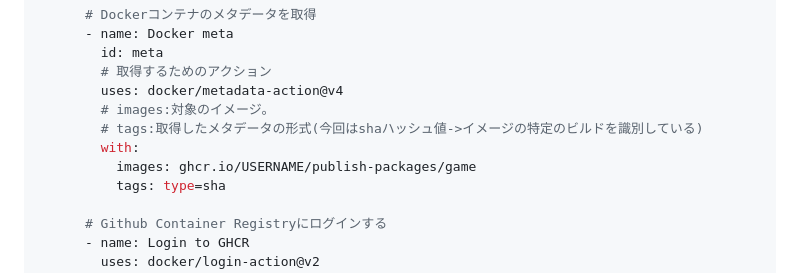
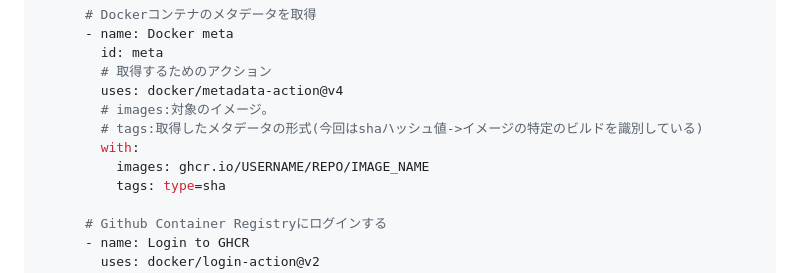
Before and after one commit to Toraneko0101/git_practice, a Markdown page: README.md, the part around the change. GitHub-like rendering.

Commit message:
取得するimageについて汎用性の利くものに修正

```diff
--- a/README.md
+++ b/README.md
@@ -382,7 +382,7 @@ jobs:
         # images:対象のイメージ。
         # tags:取得したメタデータの形式(今回はshaハッシュ値->イメージの特定のビルドを識別している)
         with:
-          images: ghcr.io/USERNAME/publish-packages/game
+          images: ghcr.io/USERNAME/REPO/IMAGE_NAME
           tags: type=sha
 
       # Github Container Registryにログインする
```
